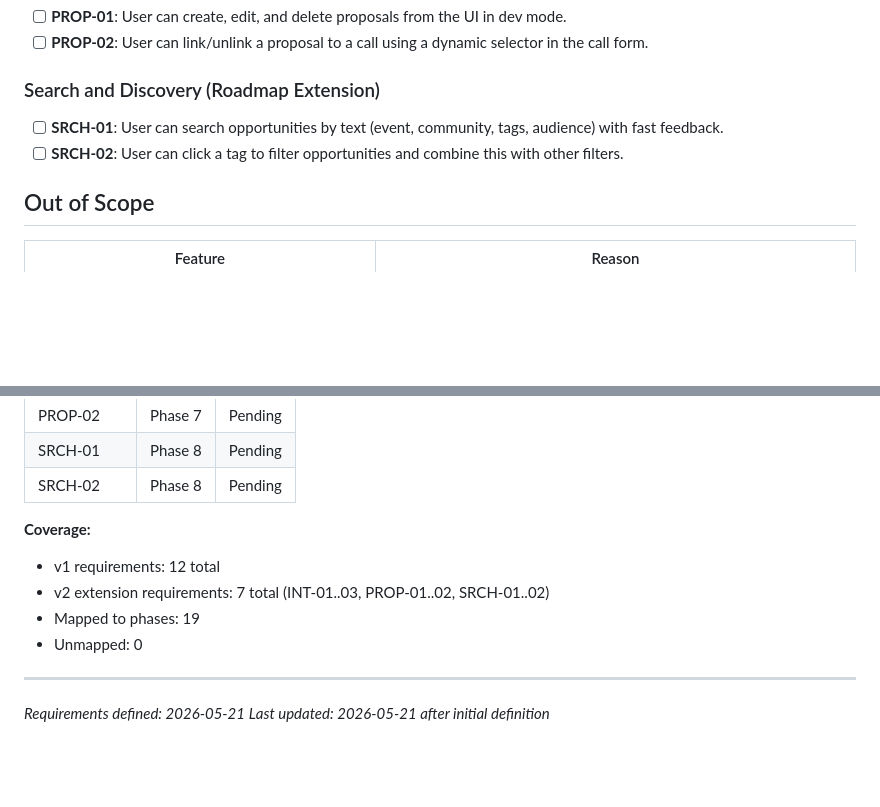
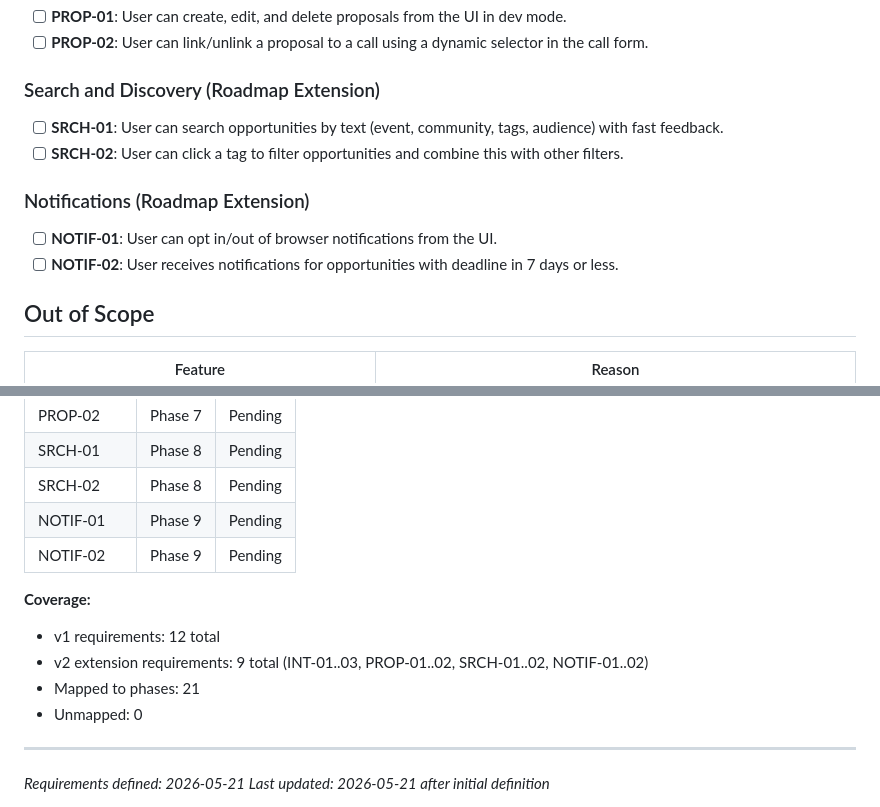
Before and after one commit to davidop/speaker-c4s-radar, a Markdown page: .planning/REQUIREMENTS.md, 2 parts joined by grey strips. GitHub-like rendering; blank space fills up the shorter version.

Commit message:
plan(09): add local PWA notification plan and requirement mapping

```diff
--- a/.planning/REQUIREMENTS.md
+++ b/.planning/REQUIREMENTS.md
@@ -56,6 +56,11 @@
 - [ ] **SRCH-01**: User can search opportunities by text (event, community, tags, audience) with fast feedback.
 - [ ] **SRCH-02**: User can click a tag to filter opportunities and combine this with other filters.
 
+### Notifications (Roadmap Extension)
+
+- [ ] **NOTIF-01**: User can opt in/out of browser notifications from the UI.
+- [ ] **NOTIF-02**: User receives notifications for opportunities with deadline in 7 days or less.
+
 ## Out of Scope
 
 | Feature | Reason |
@@ -88,11 +93,13 @@
 | PROP-02 | Phase 7 | Pending |
 | SRCH-01 | Phase 8 | Pending |
 | SRCH-02 | Phase 8 | Pending |
+| NOTIF-01 | Phase 9 | Pending |
+| NOTIF-02 | Phase 9 | Pending |
 
 **Coverage:**
 - v1 requirements: 12 total
-- v2 extension requirements: 7 total (INT-01..03, PROP-01..02, SRCH-01..02)
-- Mapped to phases: 19
+- v2 extension requirements: 9 total (INT-01..03, PROP-01..02, SRCH-01..02, NOTIF-01..02)
+- Mapped to phases: 21
 - Unmapped: 0
 
 ---
```
Also changed, not shown: 2 other files.
